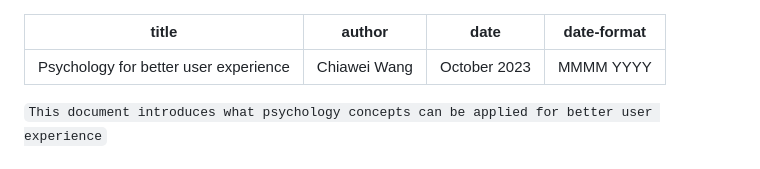
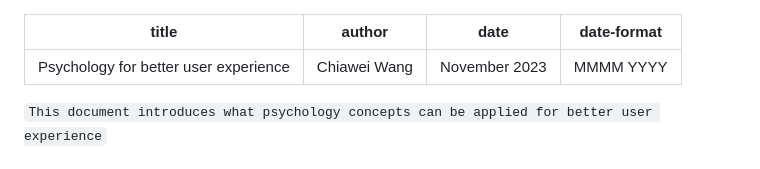
Before and after one commit to x-square/analytics, a Markdown page: 23-11-psychology-ux.md, the part around the change. Rendered like a GitHub page.

Commit message:
2023 Psychology for better user experience
This document introduces what psychology concepts can be applied for better user experience

```diff
--- a/23-10-psychology-ux.md
+++ b/23-11-psychology-ux.md
@@ -1,7 +1,7 @@
 ---
 title: 'Psychology for better user experience'
 author: 'Chiawei Wang'
-date: 'October 2023'
+date: 'November 2023'
 date-format: "MMMM YYYY"
 ---
 
```
